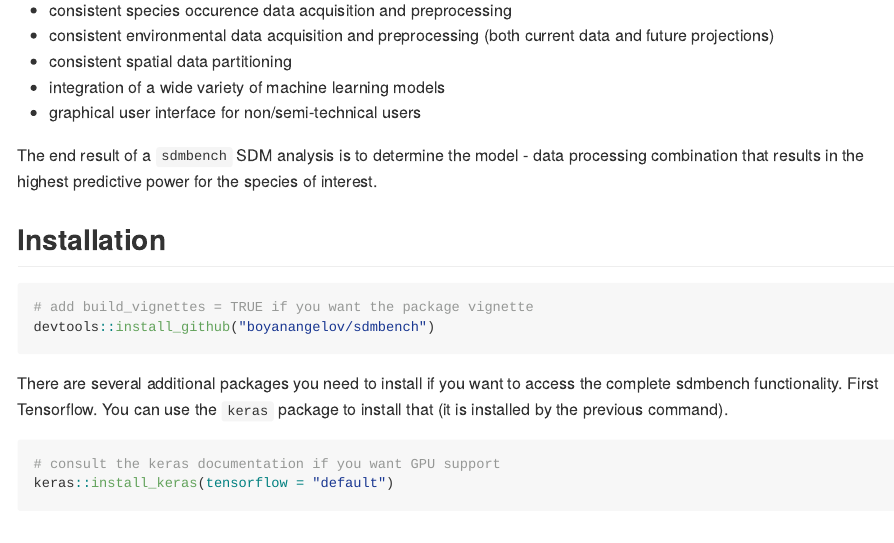
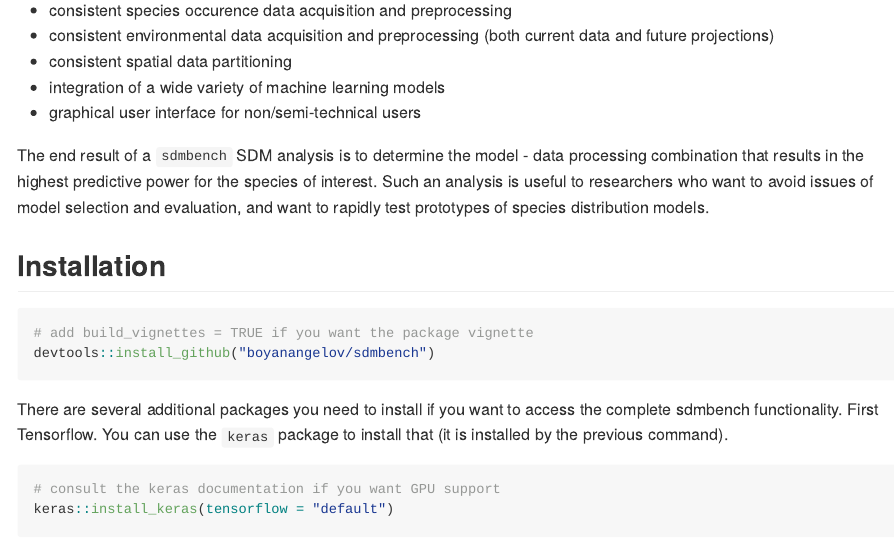
Before and after one commit to boyanangelov/sdmbench, an R Markdown document (README.Rmd): the page in a window 1100 px wide, from 480 px down. The pictures show the output file README.md that the author committed with the source, drawn offline in the style of GitHub; badge pictures from the web are left out.

Commit message:
Improve README by adding package target audience

```diff
--- a/README.Rmd
+++ b/README.Rmd
@@ -29,7 +29,7 @@ Species Distribution Modeling (SDM) is a field of increasing importance in ecolo
 * integration of a wide variety of machine learning models
 * graphical user interface for non/semi-technical users
 
-The end result of a `sdmbench` SDM analysis is to determine the model - data processing combination that results in the highest predictive power for the species of interest.
+The end result of a `sdmbench` SDM analysis is to determine the model - data processing combination that results in the highest predictive power for the species of interest. Such an analysis is useful to researchers who want to avoid issues of model selection and evaluation, and want to rapidly test prototypes of species distribution models.
 
 ## Installation
 
```
Also changed, not shown: README-unnamed-chunk-6-1.png, README.md.
